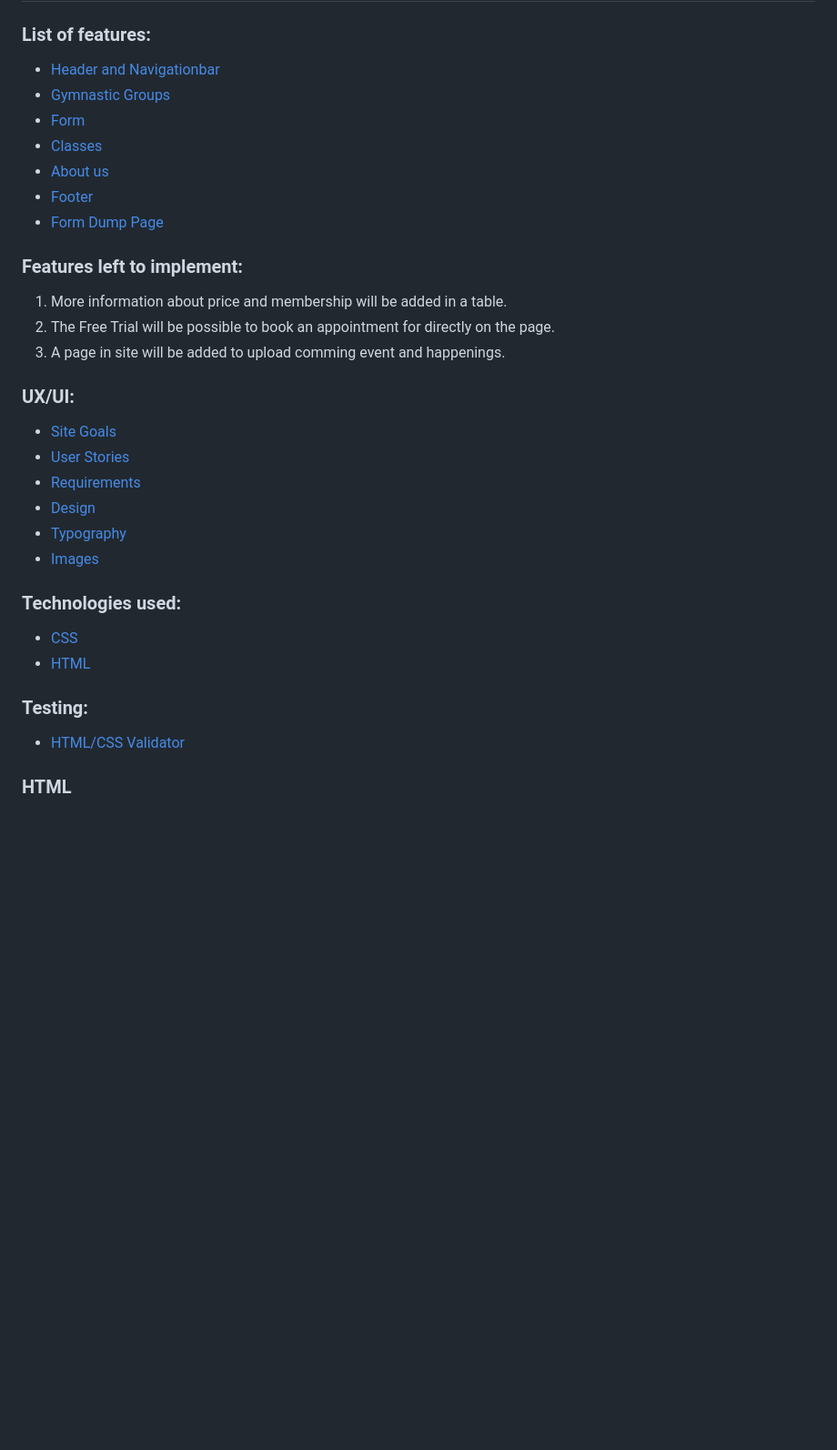
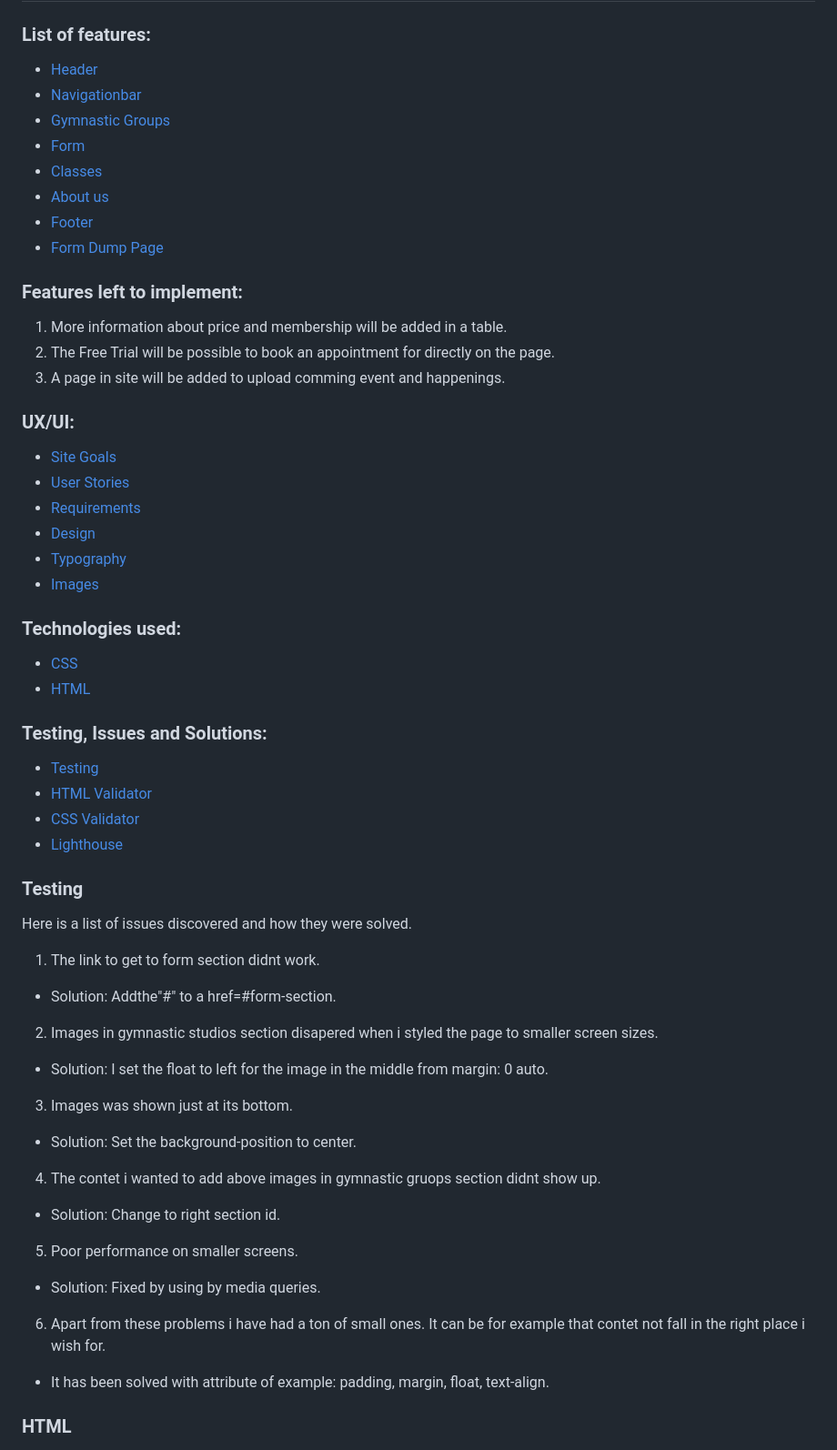
Before and after one commit to Myekman/strong-gymnastic-studios, a Markdown page: README.md, the part around the change printed below. Shown: that part at 91% size. Drawn GitHub-style; blank space fills up the shorter version.

```diff
--- a/README.md
+++ b/README.md
@@ -19,13 +19,14 @@ In the form there are a welcoming message to beginners to book a free trial.
 
 ### List of features:
 
-* [Header and Navigationbar](#header-navigationbar "Header and Navigationbar")
-* [Gymnastic Groups](#Gymnastic-group-section "Gymnastic Groups")
-* [Form](#form-section "Form")
-* [Classes](#classes-section "Classes")
-* [About us](#about-us-section "About us")
-* [Footer](#footer-section "Footer")
-* [Form Dump Page](#form-dump "Form Dump Page")
+* [Header](#header "Header")
+* [Navigationbar](#navigationbar "Navigationbar")
+* [Gymnastic Groups](#Gymnastic-groups "Gymnastic Groups")
+* [Form](#form "Form")
+* [Classes](#classes "Classes")
+* [About us](#about-us "About us")
+* [Footer](#footer "Footer")
+* [Form Dump Page](#form-dump-page "Form Dump Page")
 
 ### Features left to implement:
 
@@ -46,9 +47,29 @@ In the form there are a welcoming message to beginners to book a free trial.
 * [CSS](https://en.wikipedia.org/wiki/CSS)
 * [HTML](https://en.wikipedia.org/wiki/HTML)
 
-### Testing:
+### Testing, Issues and Solutions:
 
-* [HTML/CSS Validator](html-validator "HTML")
+* [Testing](#testing "Testing")
+* [HTML Validator](#html "HTML")
+* [CSS Validator](#css "CSS")
+* [Lighthouse](#lighthouse "Lighthouse")
+
+### Testing
+
+Here is a list of issues discovered and how they were solved.
+
+1. The link to get to form section didnt work.
+*  Solution: Addthe"#" to a href=#form-section.
+2. Images in gymnastic studios section disapered when i styled the page to smaller screen sizes.
+*  Solution: I set the float to left for the image in the middle from margin: 0 auto.
+3. Images was shown just at its bottom.
+*  Solution: Set the background-position to center.
+4. The contet i wanted to add above images in gymnastic gruops section didnt show up.
+*  Solution: Change to right section id.
+5. Poor performance on smaller screens.
+* Solution: Fixed by using by media queries.
+6. Apart from these problems i have had a ton of small ones. It can be for example that contet not fall in the right place i wish for.
+* It has been solved with attribute of example: padding, margin, float, text-align.
 
 ### HTML
 
```
Also changed, not shown: other parts of README.md (+15 -9 lines), assets/images/W3C-validator.png (deleted), assets/images/W3C-validator1.png (added), assets/images/lighthouse.png (deleted), assets/images/lighthouse1.png (added), 1 other file.
